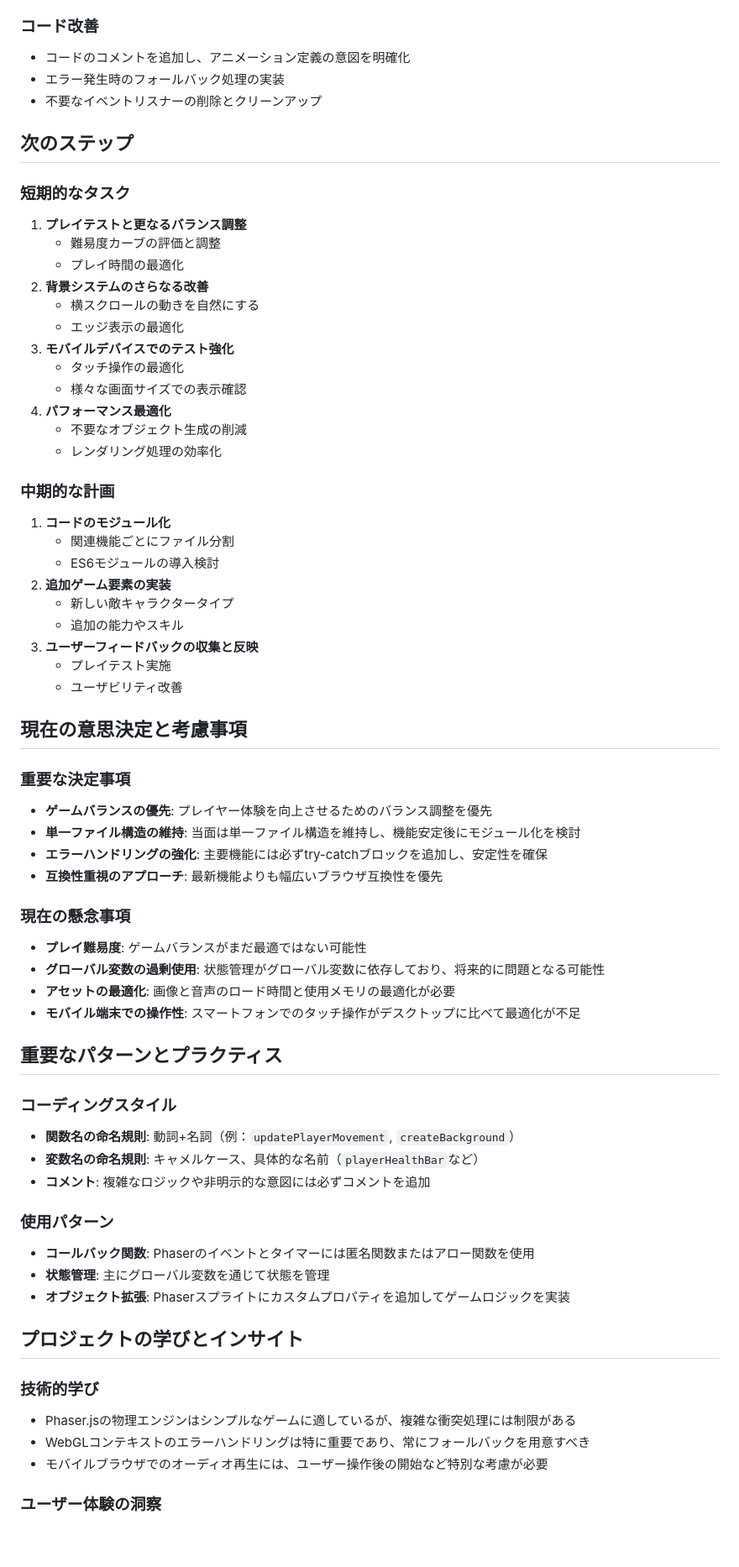
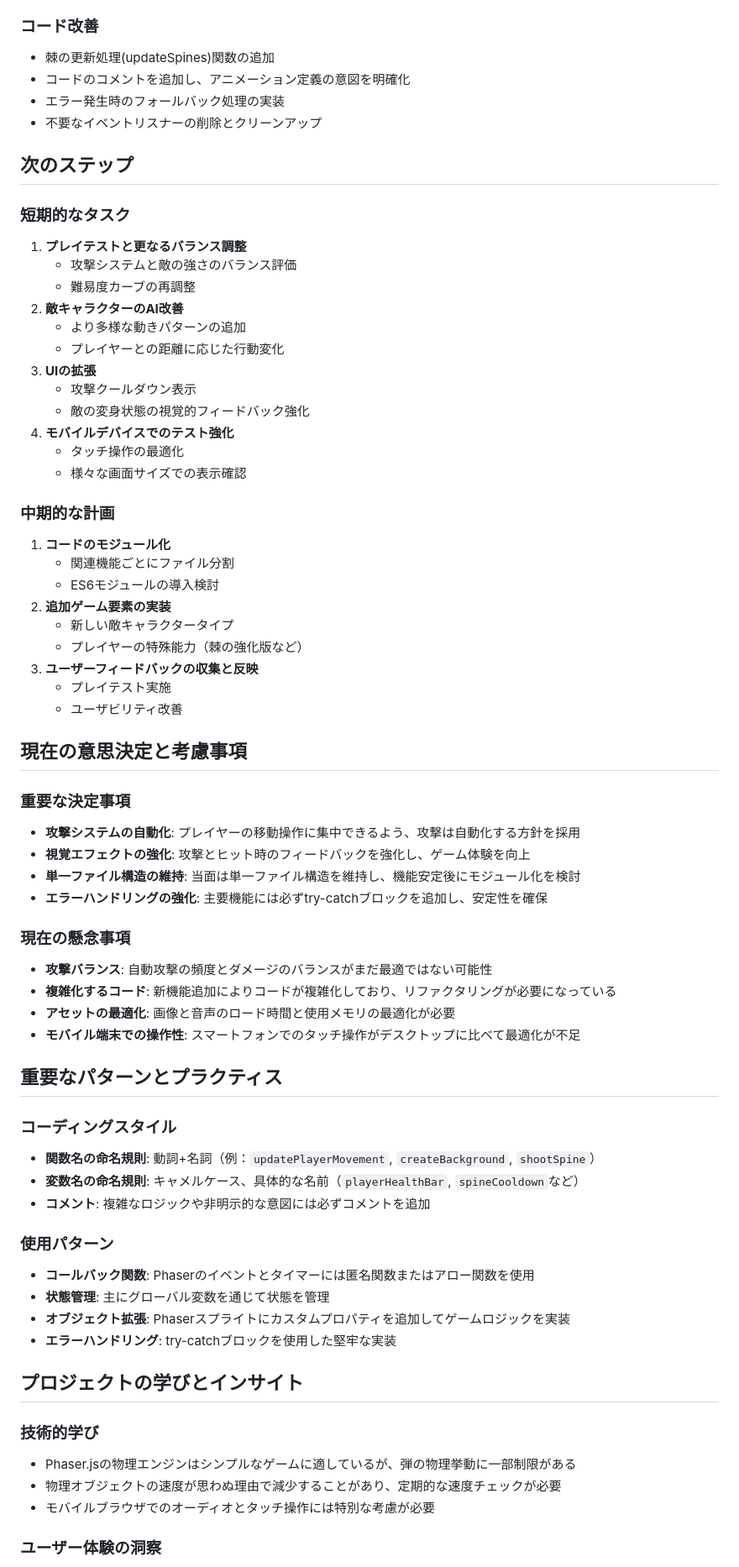
Before and after one commit to infoHiroki/peyote-web-VS-lite, a Markdown page: memory-bank/activeContext.md, the part around one of its changes. Shown at 84% size. GitHub-like rendering; blank space fills up the shorter version.

```diff
--- a/memory-bank/activeContext.md
+++ b/memory-bank/activeContext.md
@@ -31,6 +54,7 @@
    - try-catchによるエラーハンドリング追加
 
 ### コード改善
+- 棘の更新処理(updateSpines)関数の追加
 - コードのコメントを追加し、アニメーション定義の意図を明確化
 - エラー発生時のフォールバック処理の実装
 - 不要なイベントリスナーの削除とクリーンアップ
@@ -39,17 +63,17 @@
 
 ### 短期的なタスク
 1. **プレイテストと更なるバランス調整**
-   - 難易度カーブの評価と調整
-   - プレイ時間の最適化
-2. **背景システムのさらなる改善**
-   - 横スクロールの動きを自然にする
-   - エッジ表示の最適化
-3. **モバイルデバイスでのテスト強化**
+   - 攻撃システムと敵の強さのバランス評価
+   - 難易度カーブの再調整
+2. **敵キャラクターのAI改善**
+   - より多様な動きパターンの追加
+   - プレイヤーとの距離に応じた行動変化
+3. **UIの拡張**
+   - 攻撃クールダウン表示
+   - 敵の変身状態の視覚的フィードバック強化
+4. **モバイルデバイスでのテスト強化**
    - タッチ操作の最適化
    - 様々な画面サイズでの表示確認
-4. **パフォーマンス最適化**
-   - 不要なオブジェクト生成の削減
-   - レンダリング処理の効率化
 
 ### 中期的な計画
 1. **コードのモジュール化**
@@ -57,7 +81,7 @@
    - ES6モジュールの導入検討
 2. **追加ゲーム要素の実装**
    - 新しい敵キャラクタータイプ
-   - 追加の能力やスキル
+   - プレイヤーの特殊能力（棘の強化版など）
 3. **ユーザーフィードバックの収集と反映**
    - プレイテスト実施
    - ユーザビリティ改善
@@ -65,34 +89,35 @@
 ## 現在の意思決定と考慮事項
 
 ### 重要な決定事項
-- **ゲームバランスの優先**: プレイヤー体験を向上させるためのバランス調整を優先
+- **攻撃システムの自動化**: プレイヤーの移動操作に集中できるよう、攻撃は自動化する方針を採用
+- **視覚エフェクトの強化**: 攻撃とヒット時のフィードバックを強化し、ゲーム体験を向上
 - **単一ファイル構造の維持**: 当面は単一ファイル構造を維持し、機能安定後にモジュール化を検討
 - **エラーハンドリングの強化**: 主要機能には必ずtry-catchブロックを追加し、安定性を確保
-- **互換性重視のアプローチ**: 最新機能よりも幅広いブラウザ互換性を優先
 
 ### 現在の懸念事項
-- **プレイ難易度**: ゲームバランスがまだ最適ではない可能性
-- **グローバル変数の過剰使用**: 状態管理がグローバル変数に依存しており、将来的に問題となる可能性
+- **攻撃バランス**: 自動攻撃の頻度とダメージのバランスがまだ最適ではない可能性
+- **複雑化するコード**: 新機能追加によりコードが複雑化しており、リファクタリングが必要になっている
 - **アセットの最適化**: 画像と音声のロード時間と使用メモリの最適化が必要
 - **モバイル端末での操作性**: スマートフォンでのタッチ操作がデスクトップに比べて最適化が不足
 
 ## 重要なパターンとプラクティス
 
 ### コーディングスタイル
-- **関数名の命名規則**: 動詞+名詞（例：`updatePlayerMovement`, `createBackground`）
-- **変数名の命名規則**: キャメルケース、具体的な名前（`playerHealthBar`など）
+- **関数名の命名規則**: 動詞+名詞（例：`updatePlayerMovement`, `createBackground`, `shootSpine`）
+- **変数名の命名規則**: キャメルケース、具体的な名前（`playerHealthBar`, `spineCooldown`など）
 - **コメント**: 複雑なロジックや非明示的な意図には必ずコメントを追加
 
 ### 使用パターン
 - **コールバック関数**: Phaserのイベントとタイマーには匿名関数またはアロー関数を使用
 - **状態管理**: 主にグローバル変数を通じて状態を管理
 - **オブジェクト拡張**: Phaserスプライトにカスタムプロパティを追加してゲームロジックを実装
+- **エラーハンドリング**: try-catchブロックを使用した堅牢な実装
 
 ## プロジェクトの学びとインサイト
 
 ### 技術的学び
-- Phaser.jsの物理エンジンはシンプルなゲームに適しているが、複雑な衝突処理には制限がある
-- WebGLコンテキストのエラーハンドリングは特に重要であり、常にフォールバックを用意すべき
-- モバイルブラウザでのオーディオ再生には、ユーザー操作後の開始など特別な考慮が必要
+- Phaser.jsの物理エンジンはシンプルなゲームに適しているが、弾の物理挙動に一部制限がある
+- 物理オブジェクトの速度が思わぬ理由で減少することがあり、定期的な速度チェックが必要
+- モバイルブラウザでのオーディオとタッチ操作には特別な考慮が必要
 
 ### ユーザー体験の洞察
```
Also changed, not shown: other parts of memory-bank/activeContext.md (+28 -6 lines), memory-bank/progress.md (+35 -17 lines).
